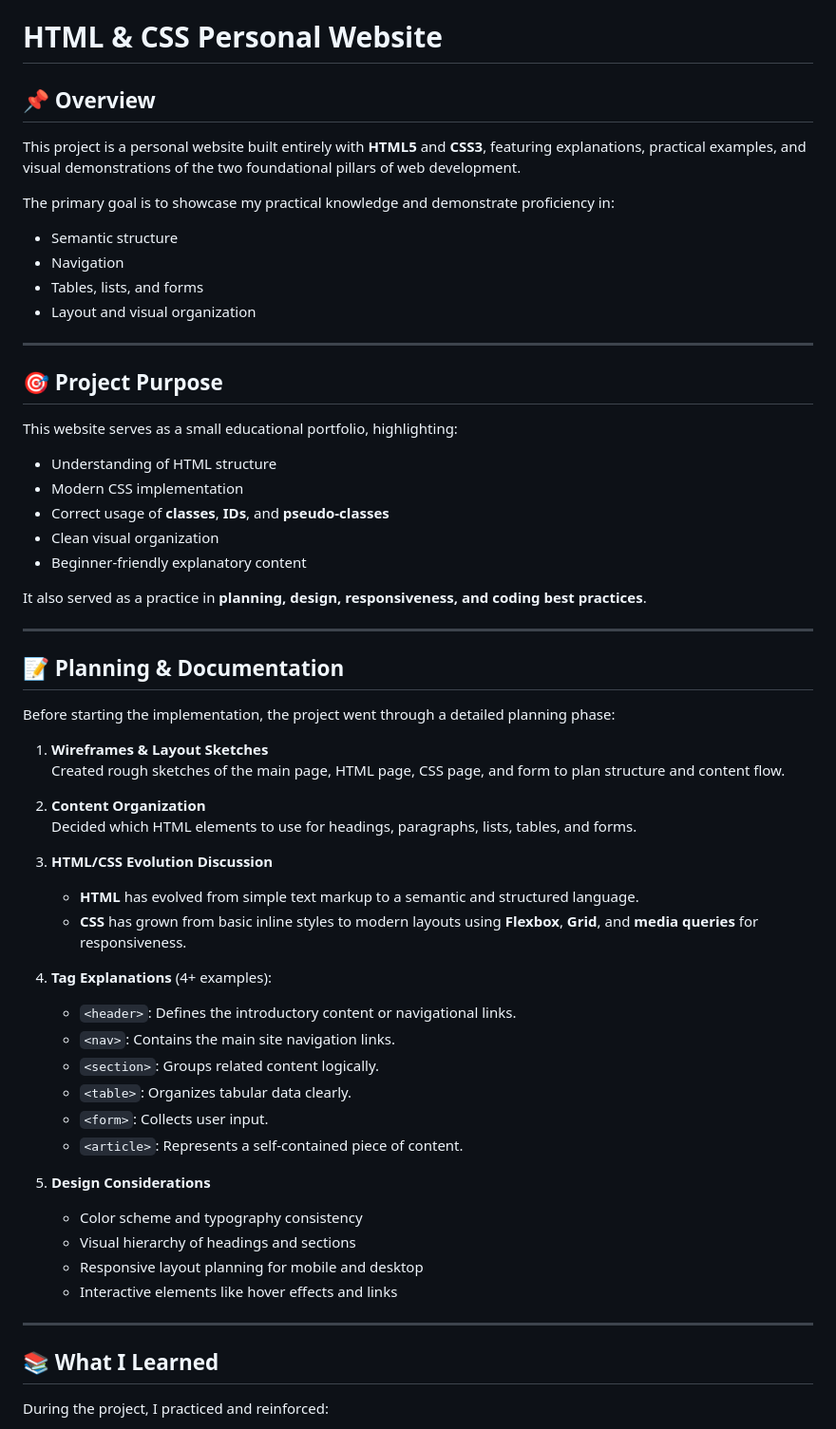
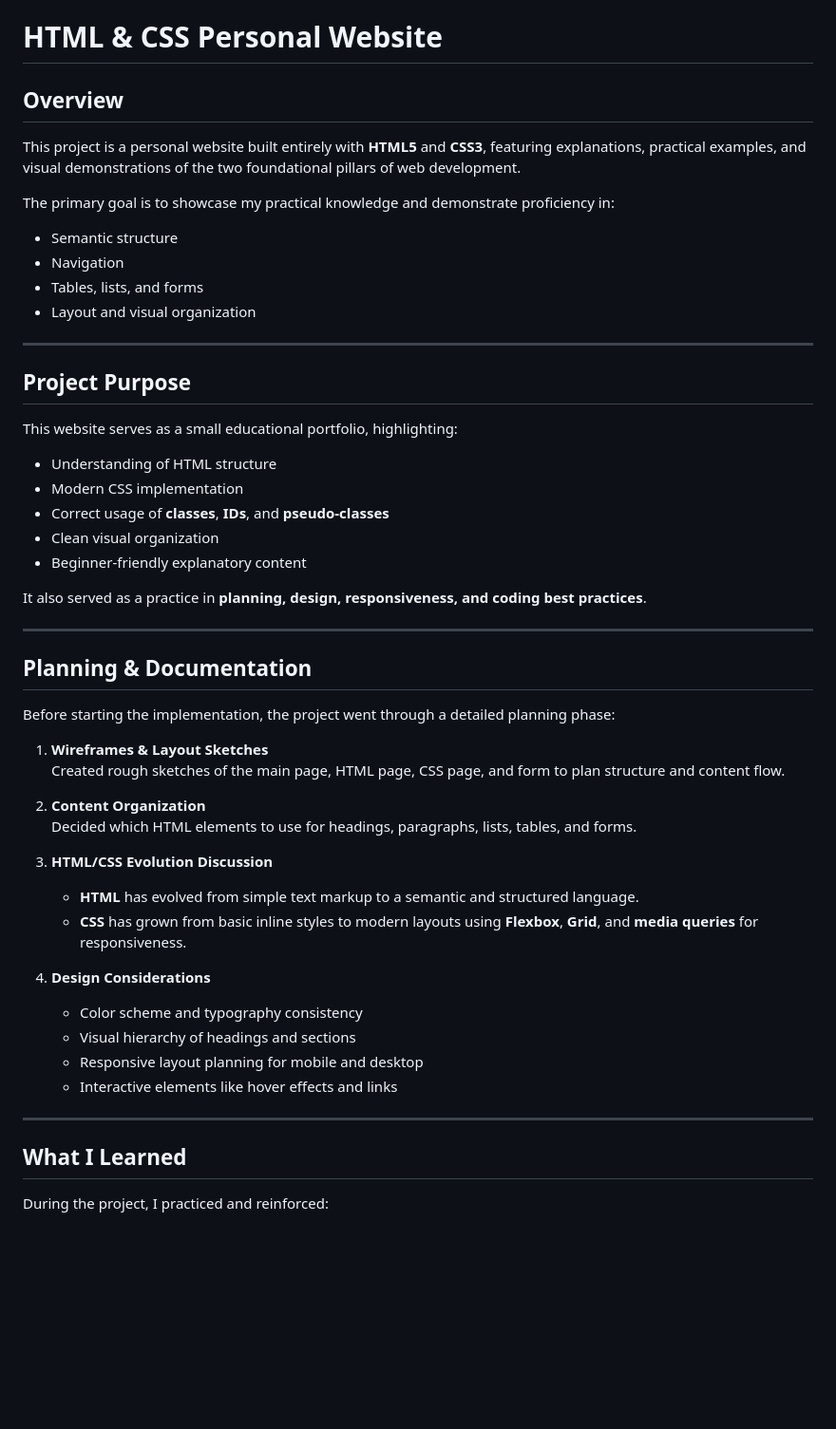
Before and after one commit to guilhermevarolli-collab/SQL-CSS-and-HTML-Tutorials, a Markdown page: README.md, the part around one of its changes. Shown at 95% size. Drawn GitHub-style; blank space fills up the shorter version.

```diff
--- a/README.md
+++ b/README.md
@@ -1,6 +1,6 @@
 # HTML & CSS Personal Website
 
-## 📌 Overview
+## Overview
 
 This project is a personal website built entirely with **HTML5** and **CSS3**, featuring explanations, practical examples, and visual demonstrations of the two foundational pillars of web development.
 
@@ -13,7 +13,7 @@ The primary goal is to showcase my practical knowledge and demonstrate proficien
 
 ---
 
-## 🎯 Project Purpose
+## Project Purpose
 
 This website serves as a small educational portfolio, highlighting:
 
@@ -27,7 +27,7 @@ It also served as a practice in **planning, design, responsiveness, and coding b
 
 ---
 
-## 📝 Planning & Documentation
+## Planning & Documentation
 
 Before starting the implementation, the project went through a detailed planning phase:
 
@@ -41,13 +41,6 @@ Before starting the implementation, the project went through a detailed planning
    - **HTML** has evolved from simple text markup to a semantic and structured language.
    - **CSS** has grown from basic inline styles to modern layouts using **Flexbox**, **Grid**, and **media queries** for responsiveness.
 
-4. **Tag Explanations** (4+ examples):
-   - `<header>`: Defines the introductory content or navigational links.
-   - `<nav>`: Contains the main site navigation links.
-   - `<section>`: Groups related content logically.
-   - `<table>`: Organizes tabular data clearly.
-   - `<form>`: Collects user input.
-   - `<article>`: Represents a self-contained piece of content.
 
 5. **Design Considerations**
    - Color scheme and typography consistency
@@ -57,7 +50,7 @@ Before starting the implementation, the project went through a detailed planning
 
 ---
 
-## 📚 What I Learned
+## What I Learned
 
 During the project, I practiced and reinforced:
 
```
Also changed, not shown: other parts of README.md (+11 -11 lines).
